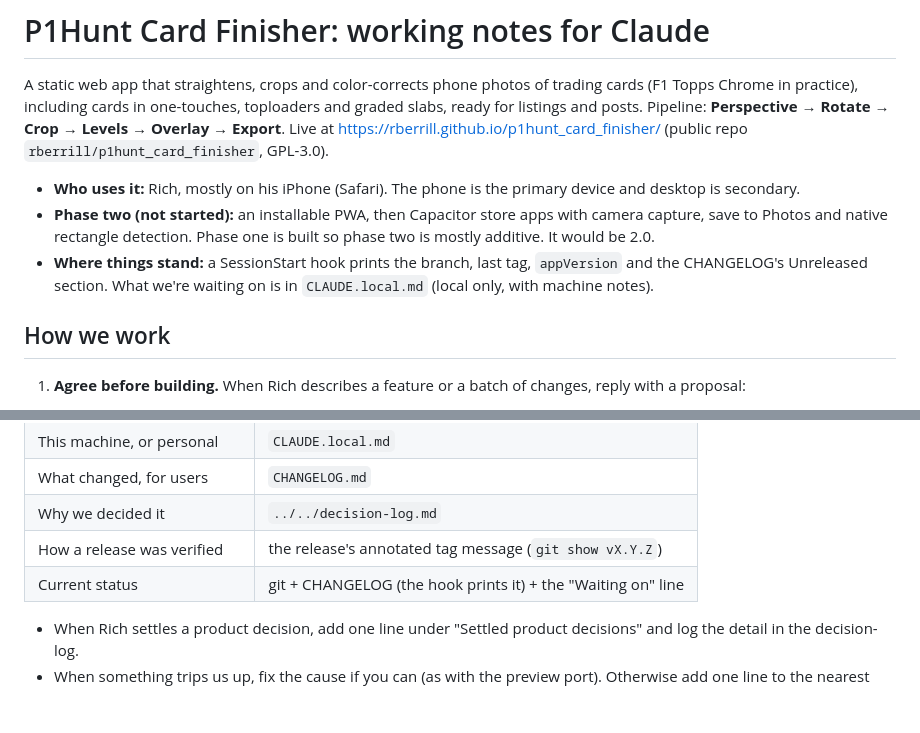
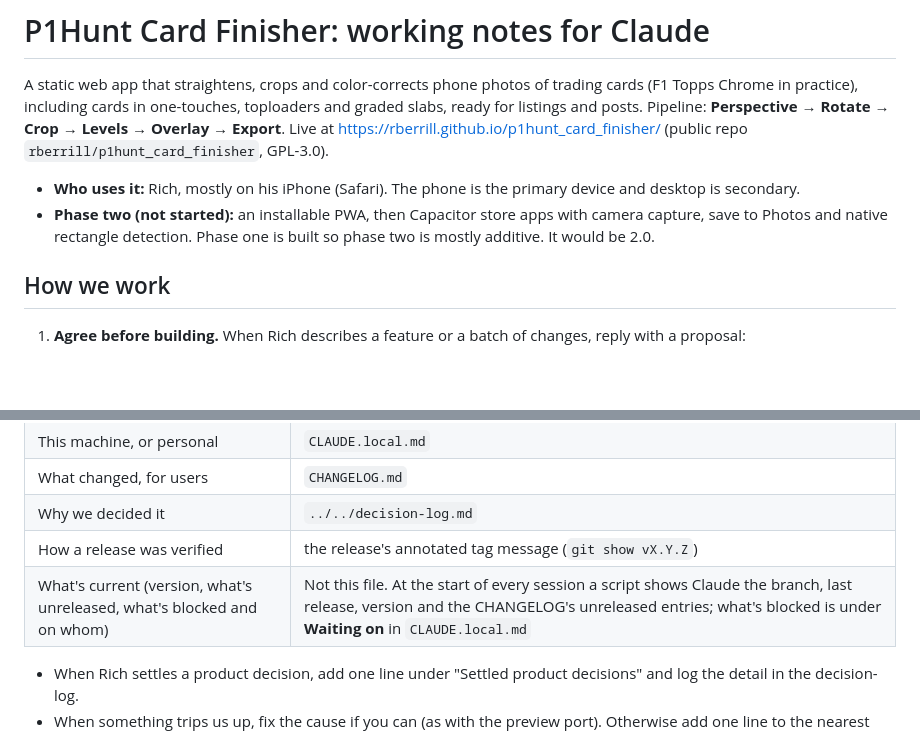
Before and after one commit to rberrill/p1hunt_card_finisher, a Markdown page: CLAUDE.md, 2 parts joined by grey strips. GitHub-like rendering; blank space fills up the shorter version.

Commit message:
CLAUDE.md: say plainly where current status comes from
Co-Authored-By: Claude Opus 5.5 <noreply@anthropic.com>

```diff
--- a/CLAUDE.md
+++ b/CLAUDE.md
@@ -4,7 +4,6 @@ A static web app that straightens, crops and color-corrects phone photos of trad
 
 - **Who uses it:** Rich, mostly on his iPhone (Safari). The phone is the primary device and desktop is secondary.
 - **Phase two (not started):** an installable PWA, then Capacitor store apps with camera capture, save to Photos and native rectangle detection. Phase one is built so phase two is mostly additive. It would be 2.0.
-- **Where things stand:** a SessionStart hook prints the branch, last tag, `appVersion` and the CHANGELOG's Unreleased section. What we're waiting on is in `CLAUDE.local.md` (local only, with machine notes).
 
 ## How we work
 
@@ -107,7 +106,7 @@ Claude maintains these files without being asked. Each kind of fact has one home
 | What changed, for users | `CHANGELOG.md` |
 | Why we decided it | `../../decision-log.md` |
 | How a release was verified | the release's annotated tag message (`git show vX.Y.Z`) |
-| Current status | git + CHANGELOG (the hook prints it) + the "Waiting on" line |
+| What's current (version, what's unreleased, what's blocked and on whom) | Not this file. At the start of every session a script shows Claude the branch, last release, version and the CHANGELOG's unreleased entries; what's blocked is under **Waiting on** in `CLAUDE.local.md` |
 
 - When Rich settles a product decision, add one line under "Settled product decisions" and log the detail in the decision-log.
 - When something trips us up, fix the cause if you can (as with the preview port). Otherwise add one line to the nearest rule, skill or `CLAUDE.local.md`.
```
